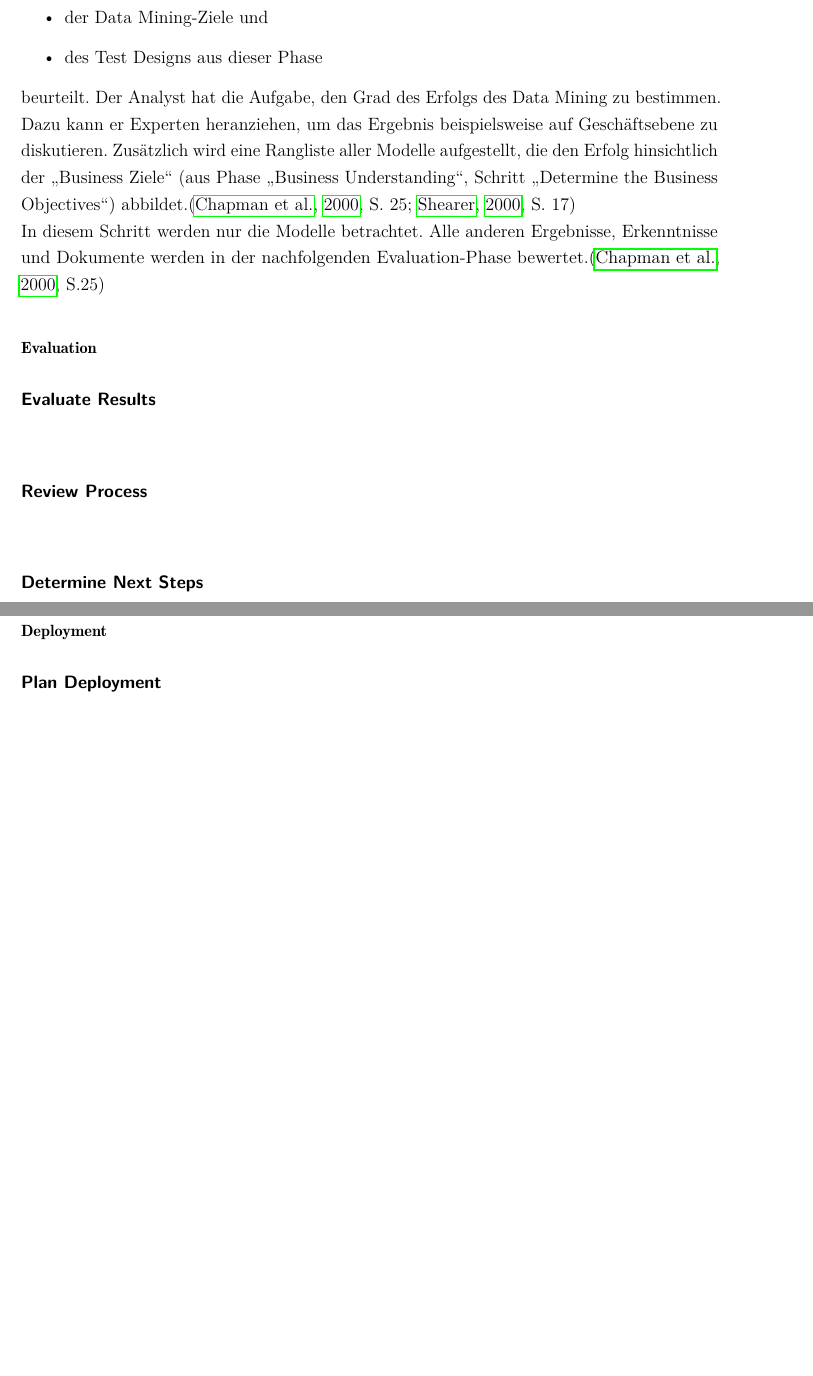
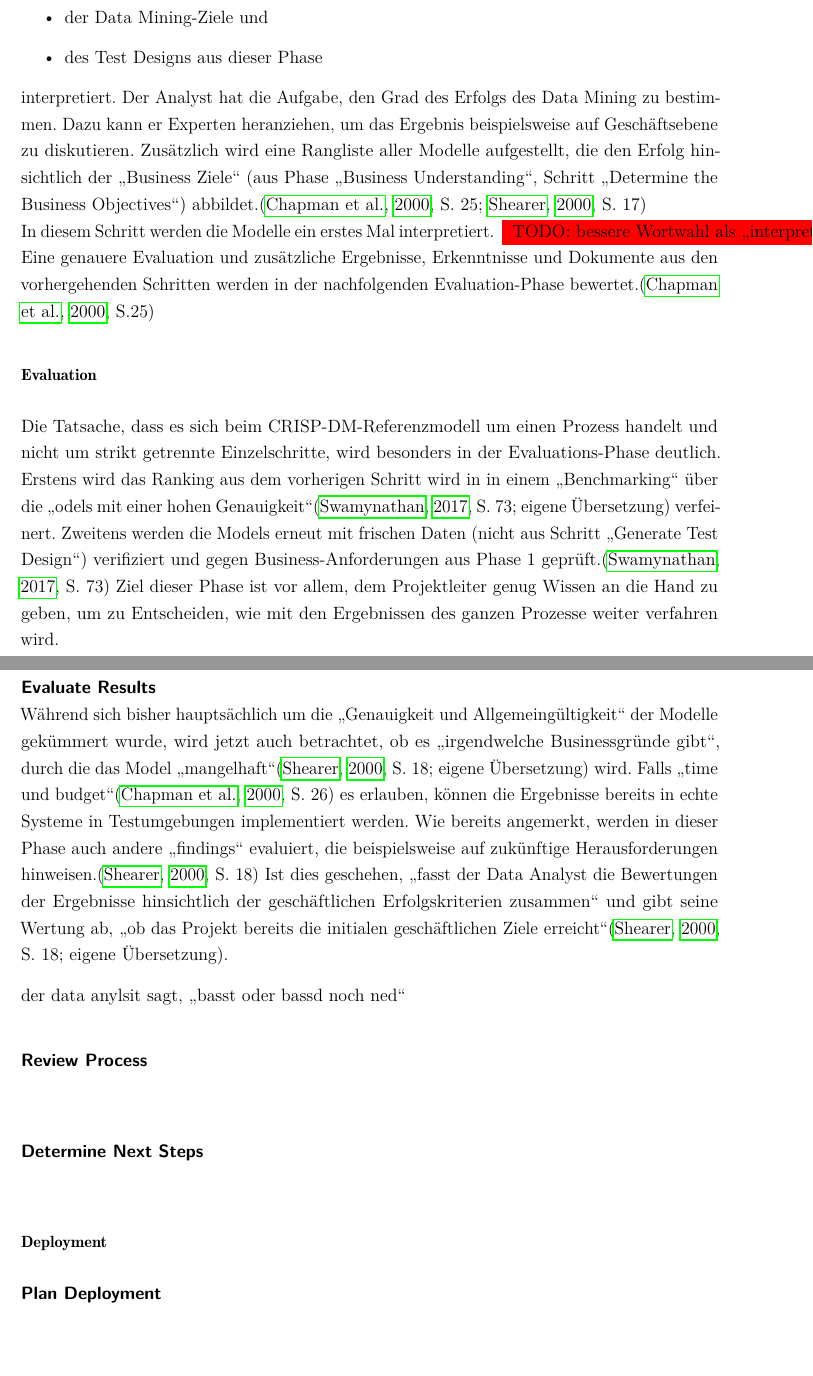
Before and after one commit to MikeGlotzkowski/Masterarbeit, a LaTeX document (LaTeX/Masterarbeit.tex, which reads LaTeX/parts/Grundlagen.tex): two parts of pages 36 and 37 of 50 before the commit and two parts of pages 36 and 37 of 51 after it, joined at a grey line, cut so that both start at the same text, the shorter picture padded with empty space. Compiled offline with pdfLaTeX; an older LaTeX class or package is replaced by its successor; a missing bibliography style is replaced by a similar one.

Commit message:
noch n step

```diff
--- a/LaTeX/parts/Grundlagen.tex
+++ b/LaTeX/parts/Grundlagen.tex
@@ -363,12 +363,18 @@ Ist das Modellieren abgeschlossen, werden die Ergebnisse auf Basis
 \item der Data Mining-Ziele und
 \item des Test Designs aus dieser Phase
 \end{itemize}
-beurteilt. Der Analyst hat die Aufgabe, den Grad des Erfolgs des Data Mining zu bestimmen. Dazu kann er Experten heranziehen, um das Ergebnis beispielsweise auf Geschäftsebene zu diskutieren. Zusätzlich wird eine Rangliste aller Modelle aufgestellt, die den Erfolg hinsichtlich der "Business Ziele" (aus Phase "Business Understanding", Schritt "Determine the Business Objectives") abbildet.\multicitep{chapman_crisp-dm_2000, S.~25; shearer_crisp-dm_2000, S.~17} \newline
-In diesem Schritt werden nur die Modelle betrachtet. Alle anderen Ergebnisse, Erkenntnisse und Dokumente werden in der nachfolgenden Evaluation-Phase bewertet.\citep[S.25]{chapman_crisp-dm_2000}
+interpretiert. Der Analyst hat die Aufgabe, den Grad des Erfolgs des Data Mining zu bestimmen. Dazu kann er Experten heranziehen, um das Ergebnis beispielsweise auf Geschäftsebene zu diskutieren. Zusätzlich wird eine Rangliste aller Modelle aufgestellt, die den Erfolg hinsichtlich der "Business Ziele" (aus Phase "Business Understanding", Schritt "Determine the Business Objectives") abbildet.\multicitep{chapman_crisp-dm_2000, S.~25; shearer_crisp-dm_2000, S.~17} \newline
+In diesem Schritt werden die Modelle ein erstes Mal interpretiert. \todo{bessere Wortwahl als "interpretiert"} Eine genauere Evaluation und zusätzliche Ergebnisse, Erkenntnisse und Dokumente aus den vorhergehenden Schritten werden in der nachfolgenden Evaluation-Phase bewertet.\citep[S.25]{chapman_crisp-dm_2000}
 
 
 \subsubsection{Evaluation}
+Die Tatsache, dass es sich beim CRISP-DM-Referenzmodell um einen Prozess handelt und nicht um strikt getrennte Einzelschritte, wird besonders in der Evaluations-Phase deutlich. Erstens wird das Ranking aus dem vorherigen Schritt wird in in einem "Benchmarking" über die "odels mit einer hohen Genauigkeit"\citep[S.~73; eigene Übersetzung]{swamynathan_mastering_2017} verfeinert. Zweitens werden die Models erneut mit frischen Daten (nicht aus Schritt "Generate Test Design") verifiziert und gegen Business-Anforderungen aus Phase 1 geprüft.\citep[S.~73]{swamynathan_mastering_2017} Ziel dieser Phase ist vor allem, dem Projektleiter genug Wissen an die Hand zu geben, um zu Entscheiden, wie mit den Ergebnissen des ganzen Prozesse weiter verfahren wird.
+
 \paragraph{Evaluate Results}\mbox{} \\
+Während sich bisher hauptsächlich um die "Genauigkeit und Allgemeingültigkeit" der Modelle gekümmert wurde, wird jetzt auch betrachtet, ob es "irgendwelche Businessgründe gibt", durch die das Model "mangelhaft"\citep[S.~18; eigene Übersetzung]{shearer_crisp-dm_2000} wird. Falls "time und budget"\citep[S.~26]{chapman_crisp-dm_2000} es erlauben, können die Ergebnisse bereits in echte Systeme in Testumgebungen implementiert werden. Wie bereits angemerkt, werden in dieser Phase auch andere "findings" evaluiert, die beispielsweise auf zukünftige Herausforderungen hinweisen.\citep[S.~18]{shearer_crisp-dm_2000} Ist dies geschehen, "fasst der Data Analyst die Bewertungen der Ergebnisse hinsichtlich der geschäftlichen Erfolgskriterien zusammen" und gibt seine Wertung ab, "ob das Projekt bereits die initialen geschäftlichen Ziele erreicht"\citep[S.~18; eigene Übersetzung]{shearer_crisp-dm_2000}.
+
+der data anylsit sagt, "basst oder bassd noch ned"
+
 \paragraph{Review Process}\mbox{} \\
 \paragraph{Determine Next Steps}\mbox{} \\
 
```
